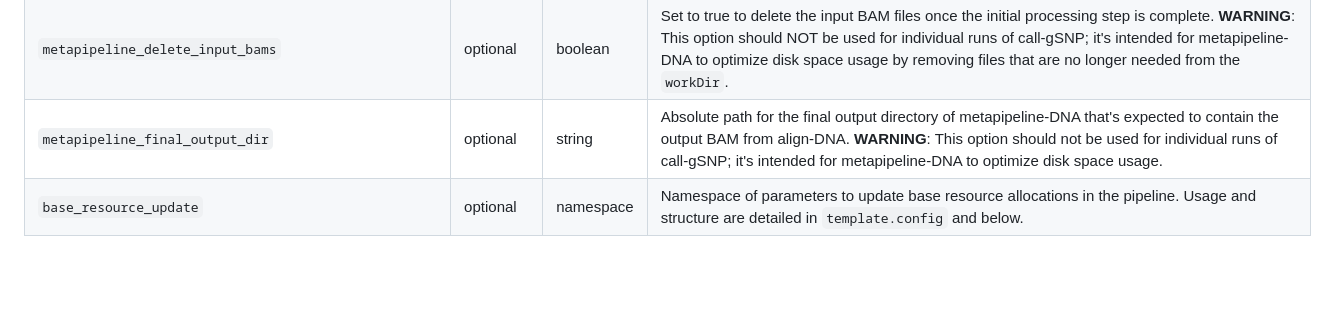
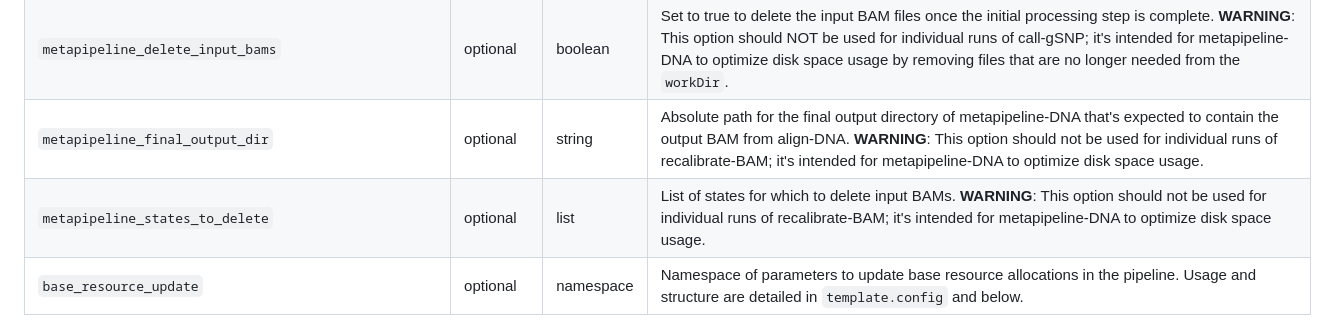
Before and after one commit to uclahs-cds/pipeline-recalibrate-BAM, a Markdown page: README.md, the part around the change. GitHub-like rendering; blank space fills up the shorter version.

```diff
--- a/README.md
+++ b/README.md
@@ -130,7 +130,8 @@ For normal-only or tumour-only samples, exclude the fields for the other state.
 | `work_dir` | optional | path | Path of working directory for Nextflow. When included in the sample config file, Nextflow intermediate files and logs will be saved to this directory. With ucla_cds, the default is `/scratch` and should only be changed for testing/development. Changing this directory to `/hot` or `/tmp` can lead to high server latency and potential disk space limitations, respectively. |
 | `docker_container_registry` | optional | string | Registry containing tool Docker images. Default: `ghcr.io/uclahs-cds` |
 | `metapipeline_delete_input_bams` | optional | boolean | Set to true to delete the input BAM files once the initial processing step is complete. **WARNING**: This option should NOT be used for individual runs of call-gSNP; it's intended for metapipeline-DNA to optimize disk space usage by removing files that are no longer needed from the `workDir`. |
-| `metapipeline_final_output_dir` | optional | string | Absolute path for the final output directory of metapipeline-DNA that's expected to contain the output BAM from align-DNA. **WARNING**: This option should not be used for individual runs of call-gSNP; it's intended for metapipeline-DNA to optimize disk space usage. |
+| `metapipeline_final_output_dir` | optional | string | Absolute path for the final output directory of metapipeline-DNA that's expected to contain the output BAM from align-DNA. **WARNING**: This option should not be used for individual runs of recalibrate-BAM; it's intended for metapipeline-DNA to optimize disk space usage. |
+| `metapipeline_states_to_delete` | optional | list | List of states for which to delete input BAMs. **WARNING**: This option should not be used for individual runs of recalibrate-BAM; it's intended for metapipeline-DNA to optimize disk space usage. |
 | `base_resource_update` | optional | namespace | Namespace of parameters to update base resource allocations in the pipeline. Usage and structure are detailed in `template.config` and below. |
 
 #### Base resource allocation updaters
```
